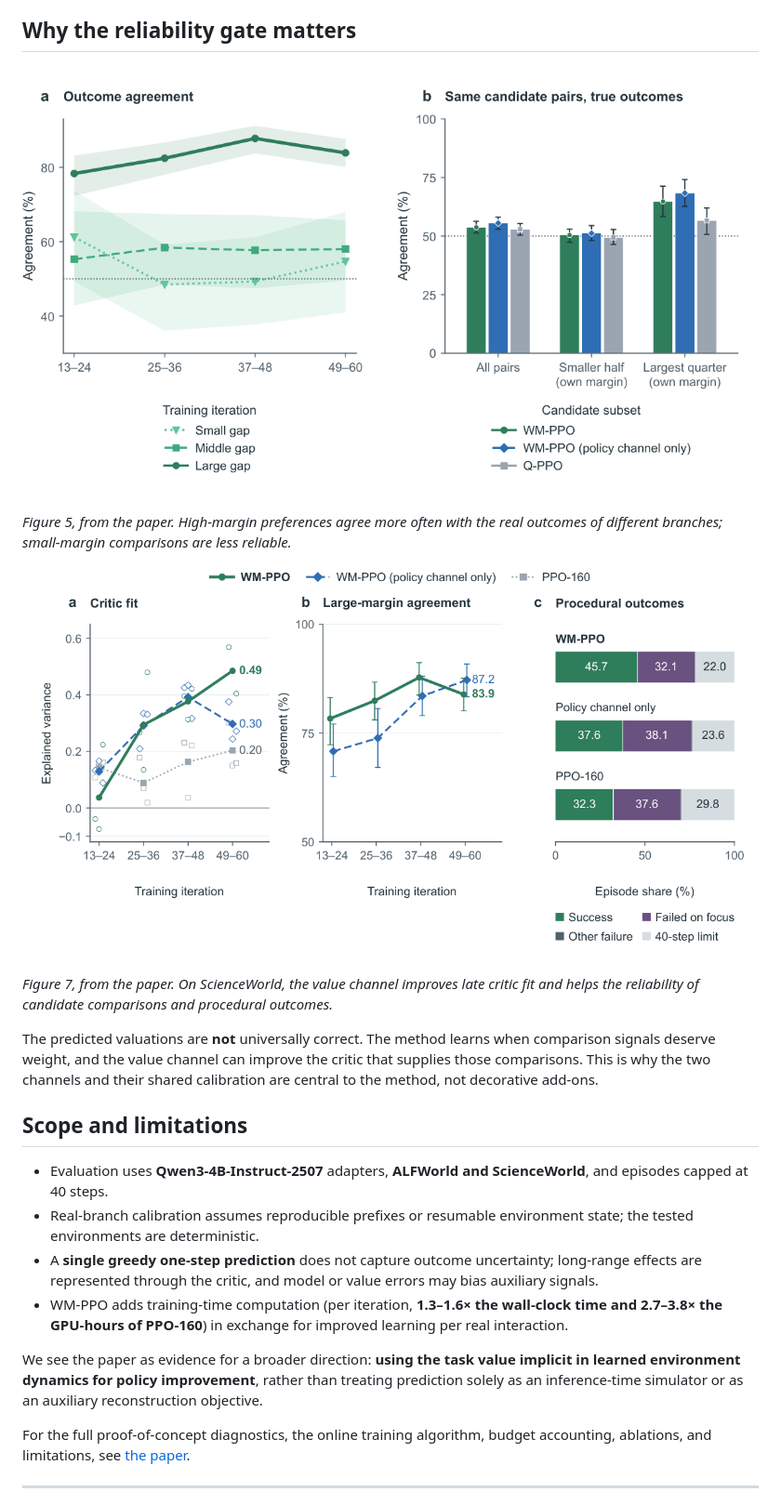
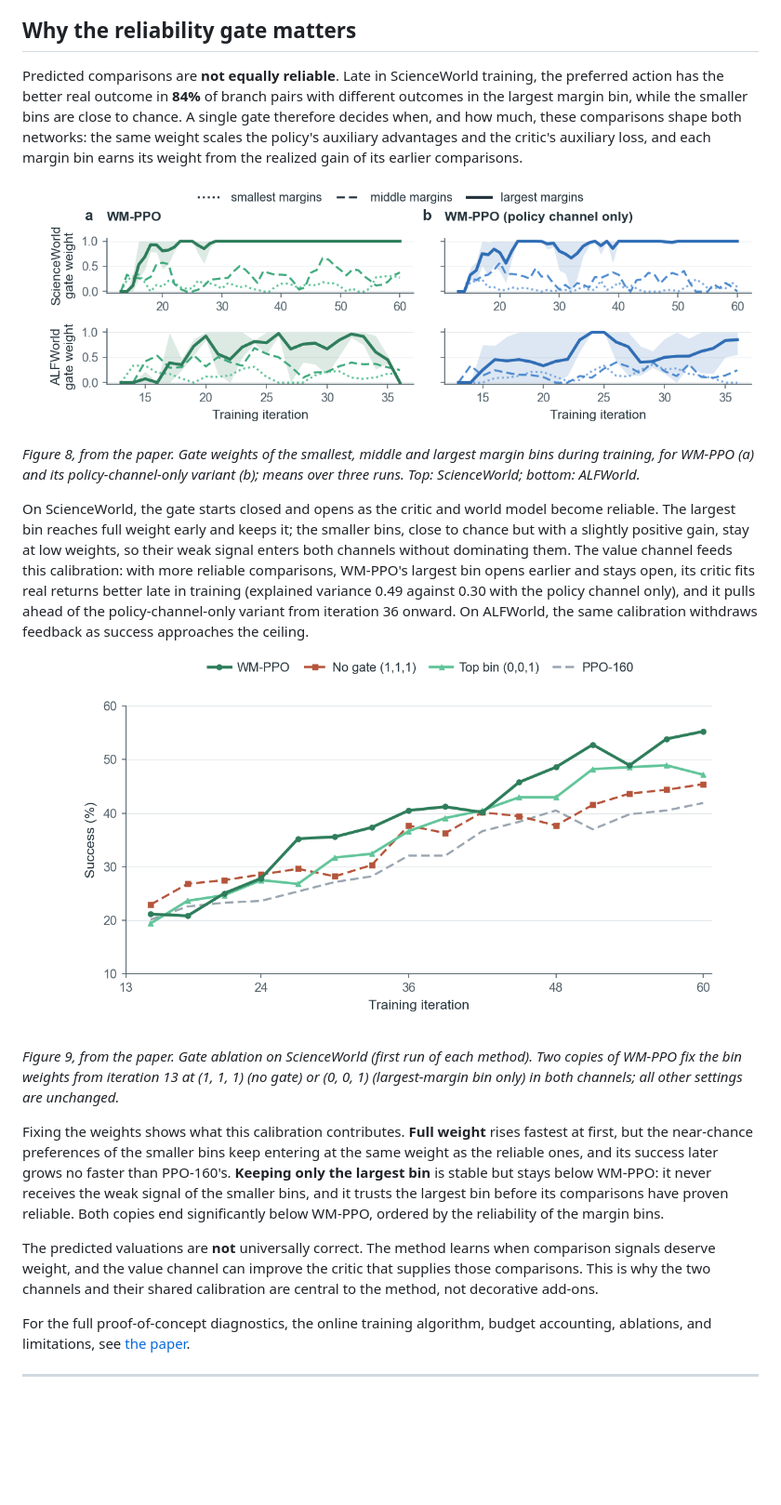
Before and after one commit to nuskonghou/wm-ppo, a Markdown page: README.md, the part around one of its changes. Shown at 93% size. Rendered like a GitHub page; pictures changed too: docs/assets/fig8_gate_weights.png (added), docs/assets/fig9_gate_ablation.png (added); blank space fills up the shorter version.

Commit message:
README: gate section with Figures 8 and 9; readable tagline; limitations left to the paper

```diff
--- a/README.md
+++ b/README.md
@@ -108,24 +108,21 @@ On procedural ScienceWorld tasks, WM-PPO reaches **46.3%** greedy success compar
 
 ## Why the reliability gate matters
 
-![Figure 5: agreement of preferences with real outcomes](docs/assets/fig5_reliability.png)
+Predicted comparisons are **not equally reliable**. Late in ScienceWorld training, the preferred action has the better real outcome in **84%** of branch pairs with different outcomes in the largest margin bin, while the smaller bins are close to chance. A single gate therefore decides when, and how much, these comparisons shape both networks: the same weight scales the policy's auxiliary advantages and the critic's auxiliary loss, and each margin bin earns its weight from the realized gain of its earlier comparisons.
 
-*Figure 5, from the paper. High-margin preferences agree more often with the real outcomes of different branches; small-margin comparisons are less reliable.*
+![Figure 8: gate weights during training](docs/assets/fig8_gate_weights.png)
 
-![Figure 7: value-channel diagnostic results](docs/assets/fig7_value_channel.png)
+*Figure 8, from the paper. Gate weights of the smallest, middle and largest margin bins during training, for WM-PPO (a) and its policy-channel-only variant (b); means over three runs. Top: ScienceWorld; bottom: ALFWorld.*
 
-*Figure 7, from the paper. On ScienceWorld, the value channel improves late critic fit and helps the reliability of candidate comparisons and procedural outcomes.*
+On ScienceWorld, the gate starts closed and opens as the critic and world model become reliable. The largest bin reaches full weight early and keeps it; the smaller bins, close to chance but with a slightly positive gain, stay at low weights, so their weak signal enters both channels without dominating them. The value channel feeds this calibration: with more reliable comparisons, WM-PPO's largest bin opens earlier and stays open, its critic fits real returns better late in training (explained variance 0.49 against 0.30 with the policy channel only), and it pulls ahead of the policy-channel-only variant from iteration 36 onward. On ALFWorld, the same calibration withdraws feedback as success approaches the ceiling.
+
+<p align="center"><img src="docs/assets/fig9_gate_ablation.png" alt="Figure 9: gate ablation on ScienceWorld" width="720"></p>
+
+*Figure 9, from the paper. Gate ablation on ScienceWorld (first run of each method). Two copies of WM-PPO fix the bin weights from iteration 13 at (1, 1, 1) (no gate) or (0, 0, 1) (largest-margin bin only) in both channels; all other settings are unchanged.*
+
+Fixing the weights shows what this calibration contributes. **Full weight** rises fastest at first, but the near-chance preferences of the smaller bins keep entering at the same weight as the reliable ones, and its success later grows no faster than PPO-160's. **Keeping only the largest bin** is stable but stays below WM-PPO: it never receives the weak signal of the smaller bins, and it trusts the largest bin before its comparisons have proven reliable. Both copies end significantly below WM-PPO, ordered by the reliability of the margin bins.
 
 The predicted valuations are **not** universally correct. The method learns when comparison signals deserve weight, and the value channel can improve the critic that supplies those comparisons. This is why the two channels and their shared calibration are central to the method, not decorative add-ons.
-
-## Scope and limitations
-
-- Evaluation uses **Qwen3-4B-Instruct-2507** adapters, **ALFWorld and ScienceWorld**, and episodes capped at 40 steps.
-- Real-branch calibration assumes reproducible prefixes or resumable environment state; the tested environments are deterministic.
-- A **single greedy one-step prediction** does not capture outcome uncertainty; long-range effects are represented through the critic, and model or value errors may bias auxiliary signals.
-- WM-PPO adds training-time computation (per iteration, **1.3–1.6× the wall-clock time and 2.7–3.8× the GPU-hours of PPO-160**) in exchange for improved learning per real interaction.
-
-We see the paper as evidence for a broader direction: **using the task value implicit in learned environment dynamics for policy improvement**, rather than treating prediction solely as an inference-time simulator or as an auxiliary reconstruction objective.
 
 For the full proof-of-concept diagnostics, the online training algorithm, budget accounting, ablations, and limitations, see [the paper](https://arxiv.org/abs/2611.12200).
 
```
Also changed, not shown: other parts of README.md (+1 -1 lines).
